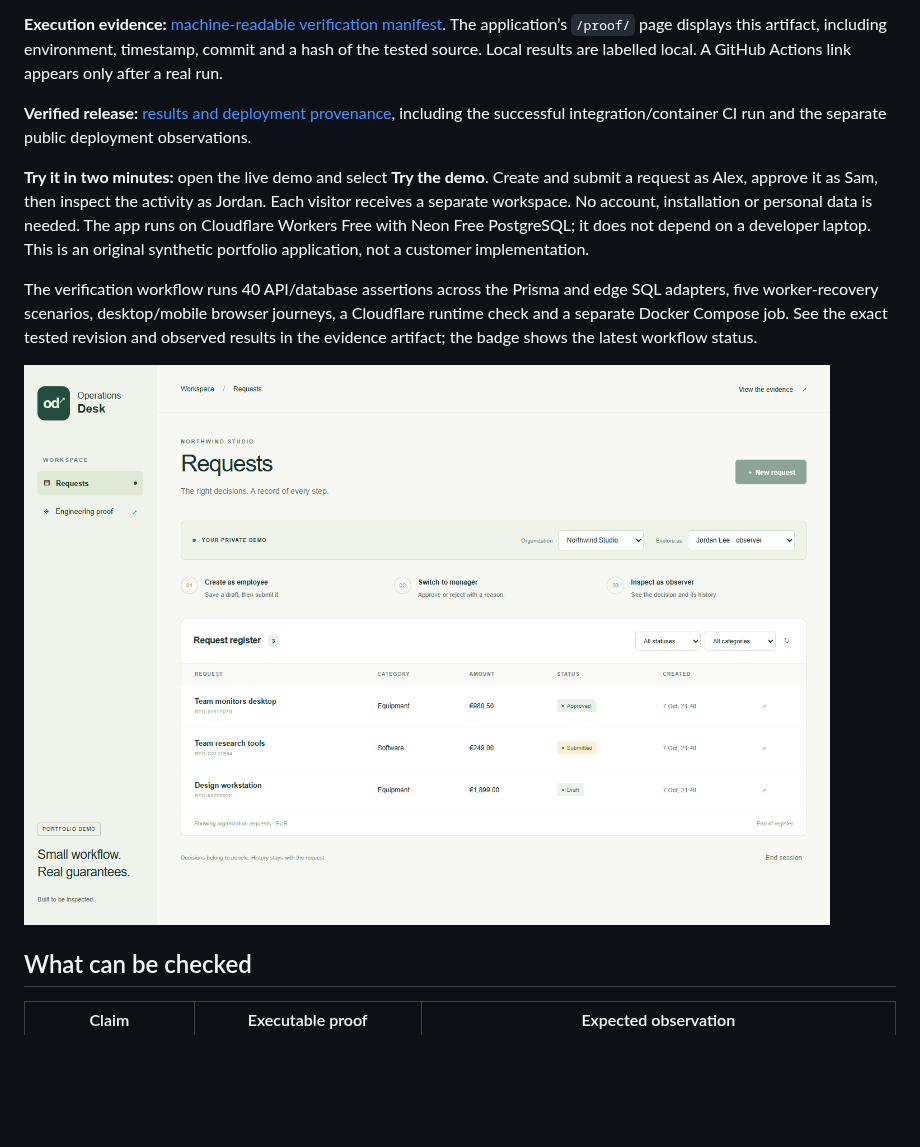
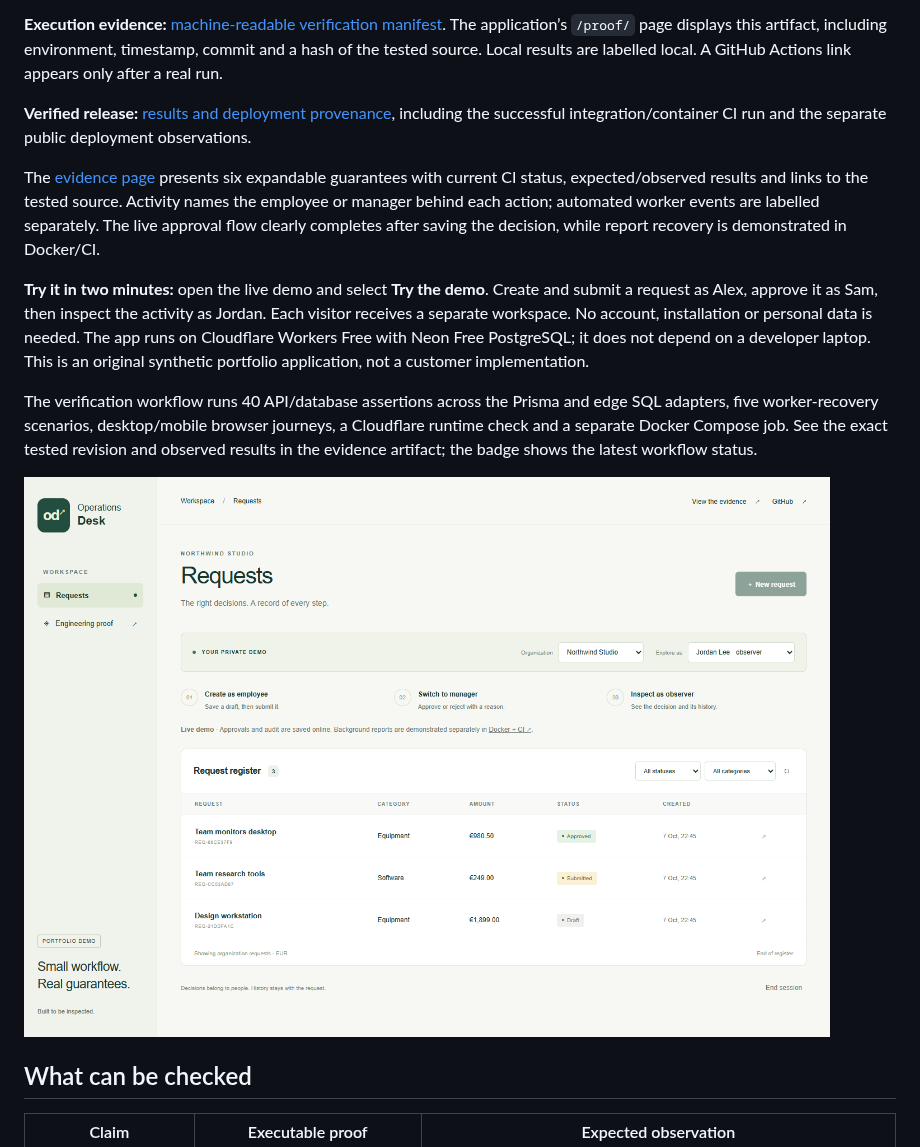
Before and after one commit to Hadezu/operations-desk-reliability, a Markdown page: README.md, the part around the change. GitHub-like rendering; pictures changed too: docs/images/desktop.png; blank space fills up the shorter version.

Commit message:
Publish final client-review evidence, screenshots and release provenance

```diff
--- a/README.md
+++ b/README.md
@@ -11,6 +11,8 @@ The interesting part is what happens when two decisions collide, a command is re
 **Execution evidence:** [machine-readable verification manifest](evidence/manifest.json). The application’s `/proof/` page displays this artifact, including environment, timestamp, commit and a hash of the tested source. Local results are labelled local. A GitHub Actions link appears only after a real run.
 
 **Verified release:** [results and deployment provenance](docs/RELEASE.md), including the successful integration/container CI run and the separate public deployment observations.
+
+The [evidence page](https://operations-desk-reliability.vanya-matyushkin.workers.dev/proof/) presents six expandable guarantees with current CI status, expected/observed results and links to the tested source. Activity names the employee or manager behind each action; automated worker events are labelled separately. The live approval flow clearly completes after saving the decision, while report recovery is demonstrated in Docker/CI.
 
 **Try it in two minutes:** open the live demo and select **Try the demo**. Create and submit a request as Alex, approve it as Sam, then inspect the activity as Jordan. Each visitor receives a separate workspace. No account, installation or personal data is needed. The app runs on Cloudflare Workers Free with Neon Free PostgreSQL; it does not depend on a developer laptop. This is an original synthetic portfolio application, not a customer implementation.
 
```
Also changed, not shown: docs/RELEASE.md (+25 -20 lines), docs/images/mobile-audit.png, docs/images/proof.jpg (added), 2 other files.
